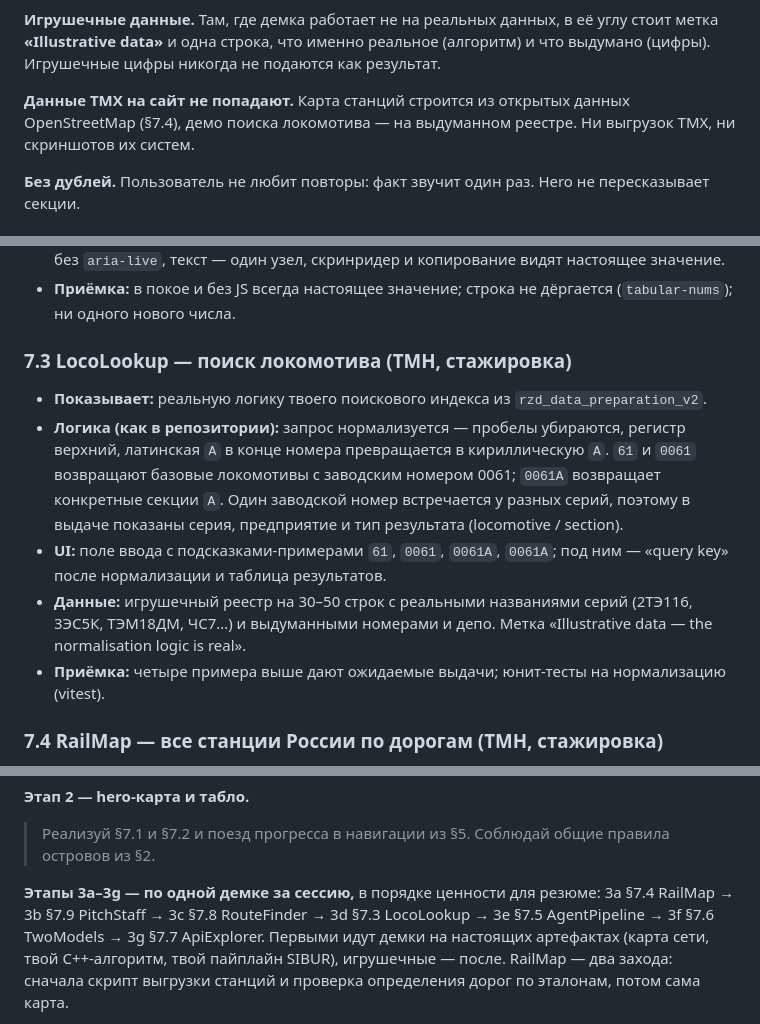
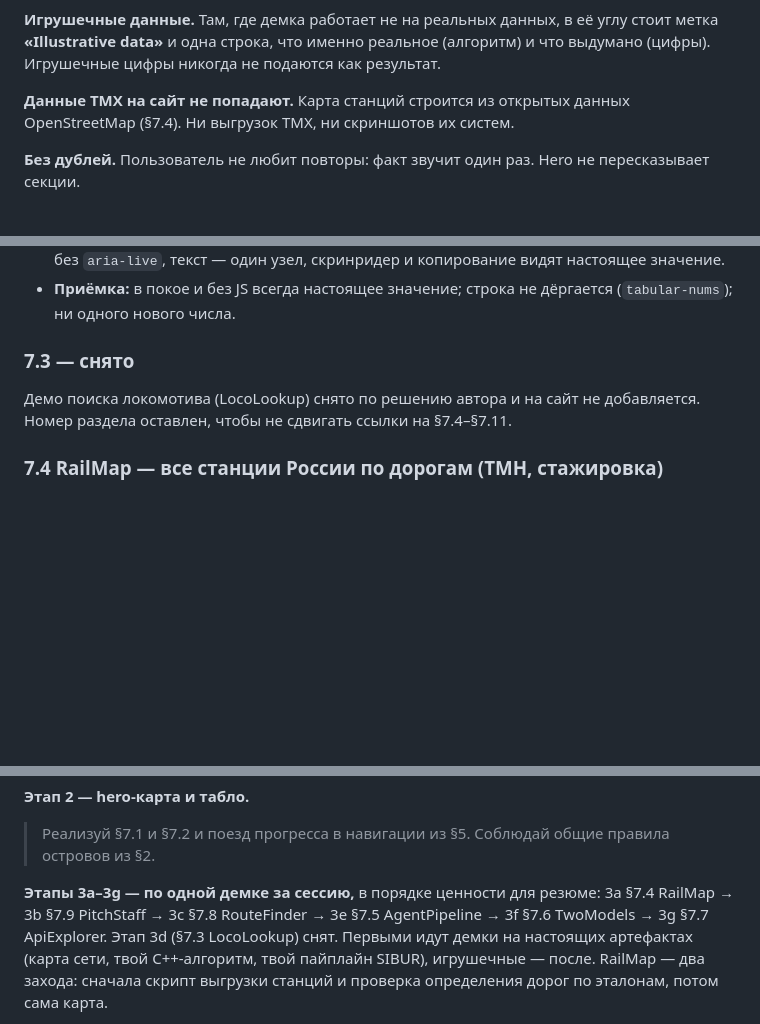
Before and after one commit to MakarON-228/MakarON-228.github.io, a Markdown page: SPEC.md, 3 parts joined by grey strips. Drawn GitHub-style; blank space fills up the shorter version.

Commit message:
SPEC: drop stage 3d, the LocoLookup demo
The locomotive search demo is not going on the site. §7.3 keeps its
number as a stub so references to §7.4–§7.11 stay valid; the page order,
data rules, stage list and the CLAUDE.md test rule no longer mention it.

Co-Authored-By: Claude Opus 5.5 <noreply@anthropic.com>

```diff
--- a/SPEC.md
+++ b/SPEC.md
@@ -228,8 +227,8 @@ HTML без JavaScript и подгружает JS только для конкр
 **«Illustrative data»** и одна строка, что именно реальное (алгоритм) и что выдумано (цифры). Игрушечные цифры
 никогда не подаются как результат.
 
-**Данные ТМХ на сайт не попадают.** Карта станций строится из открытых данных OpenStreetMap (§7.4), демо поиска
-локомотива — на выдуманном реестре. Ни выгрузок ТМХ, ни скриншотов их систем.
+**Данные ТМХ на сайт не попадают.** Карта станций строится из открытых данных OpenStreetMap (§7.4). Ни выгрузок ТМХ,
+ни скриншотов их систем.
 
 **Без дублей.** Пользователь не любит повторы: факт звучит один раз. Hero не пересказывает секции.
 
@@ -346,18 +345,10 @@ Repo: `github.com/MakarON-228/Note_redactor`
   видят настоящее значение.
 - **Приёмка:** в покое и без JS всегда настоящее значение; строка не дёргается (`tabular-nums`); ни одного нового числа.
 
-### 7.3 LocoLookup — поиск локомотива (TMH, стажировка)
+### 7.3 — снято
 
-- **Показывает:** реальную логику твоего поискового индекса из `rzd_data_preparation_v2`.
-- **Логика (как в репозитории):** запрос нормализуется — пробелы убираются, регистр верхний, латинская `A` в конце
-  номера превращается в кириллическую `А`. `61` и `0061` возвращают базовые локомотивы с заводским номером 0061;
-  `0061А` возвращает конкретные секции `А`. Один заводской номер встречается у разных серий, поэтому в выдаче
-  показаны серия, предприятие и тип результата (locomotive / section).
-- **UI:** поле ввода с подсказками-примерами `61`, `0061`, `0061A`, `0061А`; под ним — «query key» после
-  нормализации и таблица результатов.
-- **Данные:** игрушечный реестр на 30–50 строк с реальными названиями серий (2ТЭ116, 3ЭС5К, ТЭМ18ДМ, ЧС7…) и
-  выдуманными номерами и депо. Метка «Illustrative data — the normalisation logic is real».
-- **Приёмка:** четыре примера выше дают ожидаемые выдачи; юнит-тесты на нормализацию (vitest).
+Демо поиска локомотива (LocoLookup) снято по решению автора и на сайт не добавляется. Номер раздела оставлен, чтобы не
+сдвигать ссылки на §7.4–§7.11.
 
 ### 7.4 RailMap — все станции России по дорогам (TMH, стажировка)
 
@@ -634,8 +625,8 @@ Repo: `github.com/MakarON-228/Note_redactor`
 > Реализуй §7.1 и §7.2 и поезд прогресса в навигации из §5. Соблюдай общие правила островов из §2.
 
 **Этапы 3a–3g — по одной демке за сессию,** в порядке ценности для резюме:
-3a §7.4 RailMap → 3b §7.9 PitchStaff → 3c §7.8 RouteFinder → 3d §7.3 LocoLookup → 3e §7.5 AgentPipeline →
-3f §7.6 TwoModels → 3g §7.7 ApiExplorer.
+3a §7.4 RailMap → 3b §7.9 PitchStaff → 3c §7.8 RouteFinder → 3e §7.5 AgentPipeline → 3f §7.6 TwoModels →
+3g §7.7 ApiExplorer. Этап 3d (§7.3 LocoLookup) снят.
 Первыми идут демки на настоящих артефактах (карта сети, твой C++-алгоритм, твой пайплайн SIBUR), игрушечные — после.
 RailMap — два захода: сначала скрипт выгрузки станций и проверка определения дорог по эталонам, потом сама карта.
 > Реализуй SPEC.md §7.X как остров в `src/islands/…`. Соблюдай общие правила из §2 и правила данных из §6.1.
```
Also changed, not shown: other parts of SPEC.md (+1 -2 lines), CLAUDE.md (+1 -1 lines).
